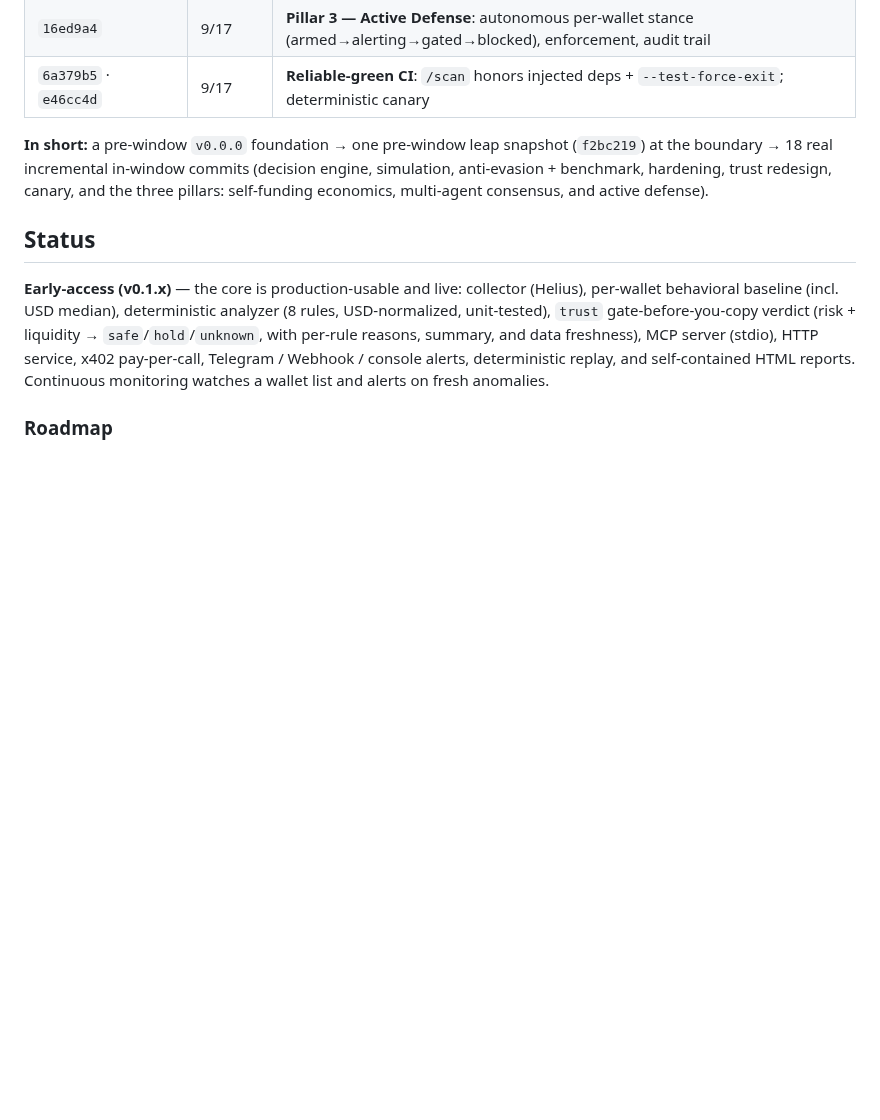
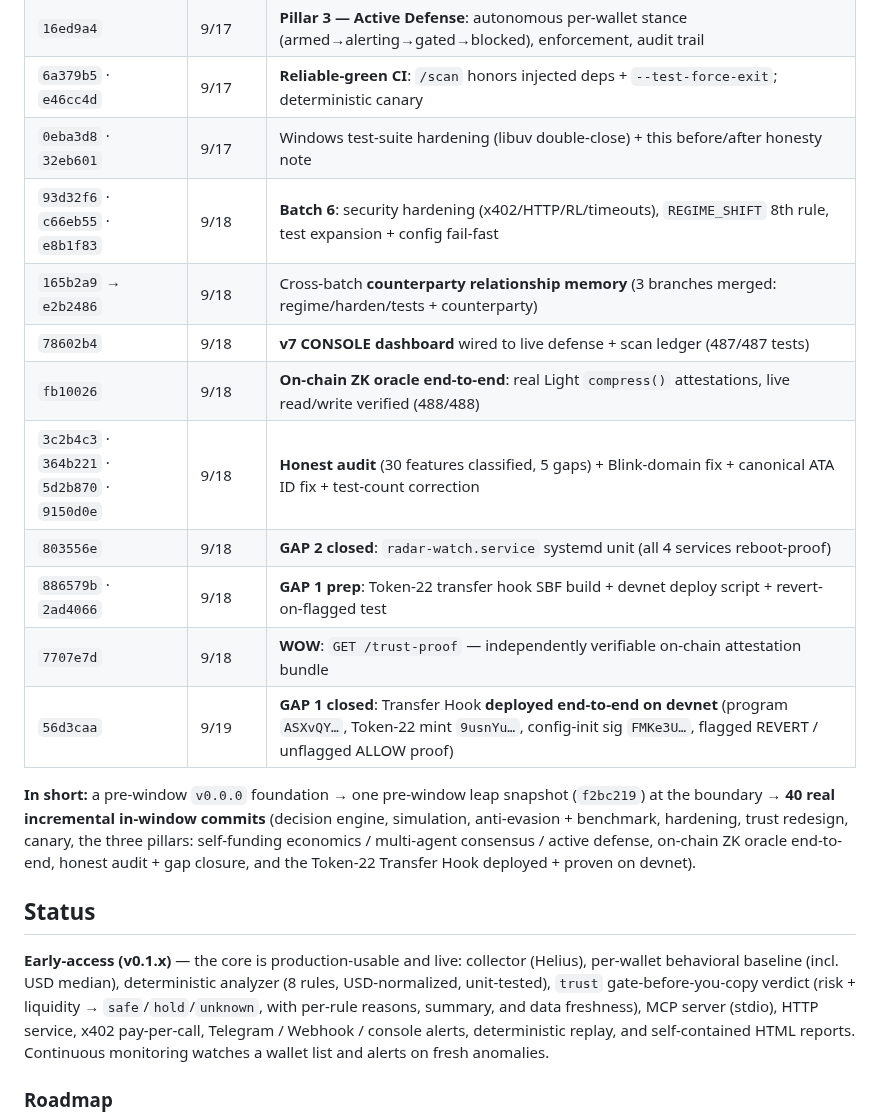
Before and after one commit to daniilmilintieiev-ux/wallet-radar, a Markdown page: README.md, the part around the change. Rendered like a GitHub page; blank space fills up the shorter version.

Commit message:
docs(README): update before/after timeline with 9/17-9/19 in-window commits (40 total, GAP 1+2 closed)

```diff
--- a/README.md
+++ b/README.md
@@ -657,12 +657,23 @@ The genuine in-window development is a real stream of focused commits that follo
 | `8f0226e` | 9/16 | x402server promoted to a systemd unit (survives ssh-close + reboot) |
 | `16ed9a4` | 9/17 | **Pillar 3 — Active Defense**: autonomous per-wallet stance (armed→alerting→gated→blocked), enforcement, audit trail |
 | `6a379b5` · `e46cc4d` | 9/17 | **Reliable-green CI**: `/scan` honors injected deps + `--test-force-exit`; deterministic canary |
+| `0eba3d8` · `32eb601` | 9/17 | Windows test-suite hardening (libuv double-close) + this before/after honesty note |
+| `93d32f6` · `c66eb55` · `e8b1f83` | 9/18 | **Batch 6**: security hardening (x402/HTTP/RL/timeouts), `REGIME_SHIFT` 8th rule, test expansion + config fail-fast |
+| `165b2a9` → `e2b2486` | 9/18 | Cross-batch **counterparty relationship memory** (3 branches merged: regime/harden/tests + counterparty) |
+| `78602b4` | 9/18 | **v7 CONSOLE dashboard** wired to live defense + scan ledger (487/487 tests) |
+| `fb10026` | 9/18 | **On-chain ZK oracle end-to-end**: real Light `compress()` attestations, live read/write verified (488/488) |
+| `3c2b4c3` · `364b221` · `5d2b870` · `9150d0e` | 9/18 | **Honest audit** (30 features classified, 5 gaps) + Blink-domain fix + canonical ATA ID fix + test-count correction |
+| `803556e` | 9/18 | **GAP 2 closed**: `radar-watch.service` systemd unit (all 4 services reboot-proof) |
+| `886579b` · `2ad4066` | 9/18 | **GAP 1 prep**: Token-22 transfer hook SBF build + devnet deploy script + revert-on-flagged test |
+| `7707e7d` | 9/18 | **WOW**: `GET /trust-proof` — independently verifiable on-chain attestation bundle |
+| `56d3caa` | 9/19 | **GAP 1 closed**: Transfer Hook **deployed end-to-end on devnet** (program `ASXvQY…`, Token-22 mint `9usnYu…`, config-init sig `FMKe3U…`, flagged REVERT / unflagged ALLOW proof) |
 
 **In short:** a pre-window `v0.0.0` foundation → one pre-window leap snapshot
-(`f2bc219`) at the boundary → 18 real incremental in-window commits (decision
+(`f2bc219`) at the boundary → **40 real incremental in-window commits** (decision
 engine, simulation, anti-evasion + benchmark, hardening, trust redesign, canary,
-and the three pillars: self-funding economics, multi-agent consensus, and active
-defense).
+the three pillars: self-funding economics / multi-agent consensus / active
+defense, on-chain ZK oracle end-to-end, honest audit + gap closure, and the
+Token-22 Transfer Hook deployed + proven on devnet).
 
 ## Status
 
```
